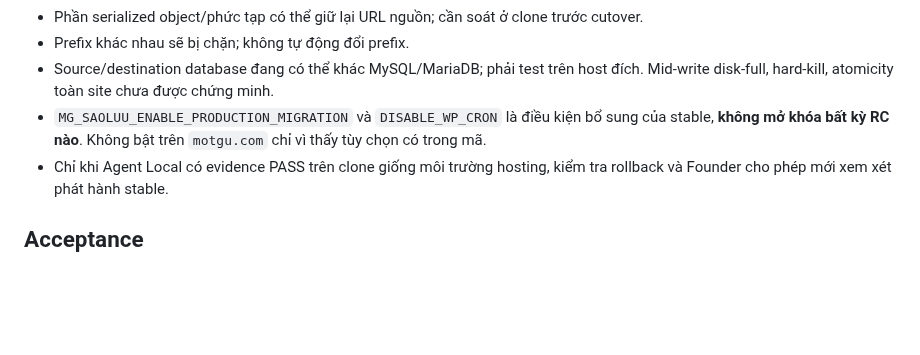
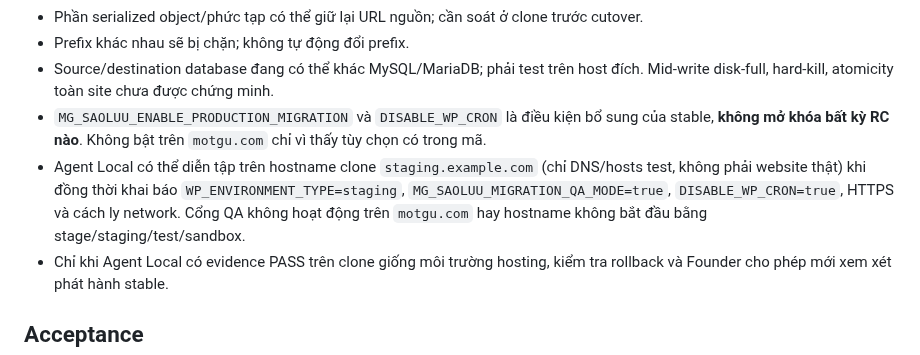
Before and after one commit to thiendzung/mg-saoluu, a Markdown page: docs/releases/v1.3.0-rc1.md, the part around the change. Drawn GitHub-style; blank space fills up the shorter version.

Commit message:
docs: staged QA option and strict production-domain denial

```diff
--- a/docs/releases/v1.3.0-rc1.md
+++ b/docs/releases/v1.3.0-rc1.md
@@ -25,6 +25,7 @@
 - Prefix khác nhau sẽ bị chặn; không tự động đổi prefix.
 - Source/destination database đang có thể khác MySQL/MariaDB; phải test trên host đích. Mid-write disk-full, hard-kill, atomicity toàn site chưa được chứng minh.
 - `MG_SAOLUU_ENABLE_PRODUCTION_MIGRATION` và `DISABLE_WP_CRON` là điều kiện bổ sung của stable, **không mở khóa bất kỳ RC nào**. Không bật trên `motgu.com` chỉ vì thấy tùy chọn có trong mã.
+- Agent Local có thể diễn tập trên hostname clone `staging.example.com` (chỉ DNS/hosts test, không phải website thật) khi đồng thời khai báo `WP_ENVIRONMENT_TYPE=staging`, `MG_SAOLUU_MIGRATION_QA_MODE=true`, `DISABLE_WP_CRON=true`, HTTPS và cách ly network. Cổng QA không hoạt động trên `motgu.com` hay hostname không bắt đầu bằng stage/staging/test/sandbox.
 - Chỉ khi Agent Local có evidence PASS trên clone giống môi trường hosting, kiểm tra rollback và Founder cho phép mới xem xét phát hành stable.
 
 ## Acceptance
```
